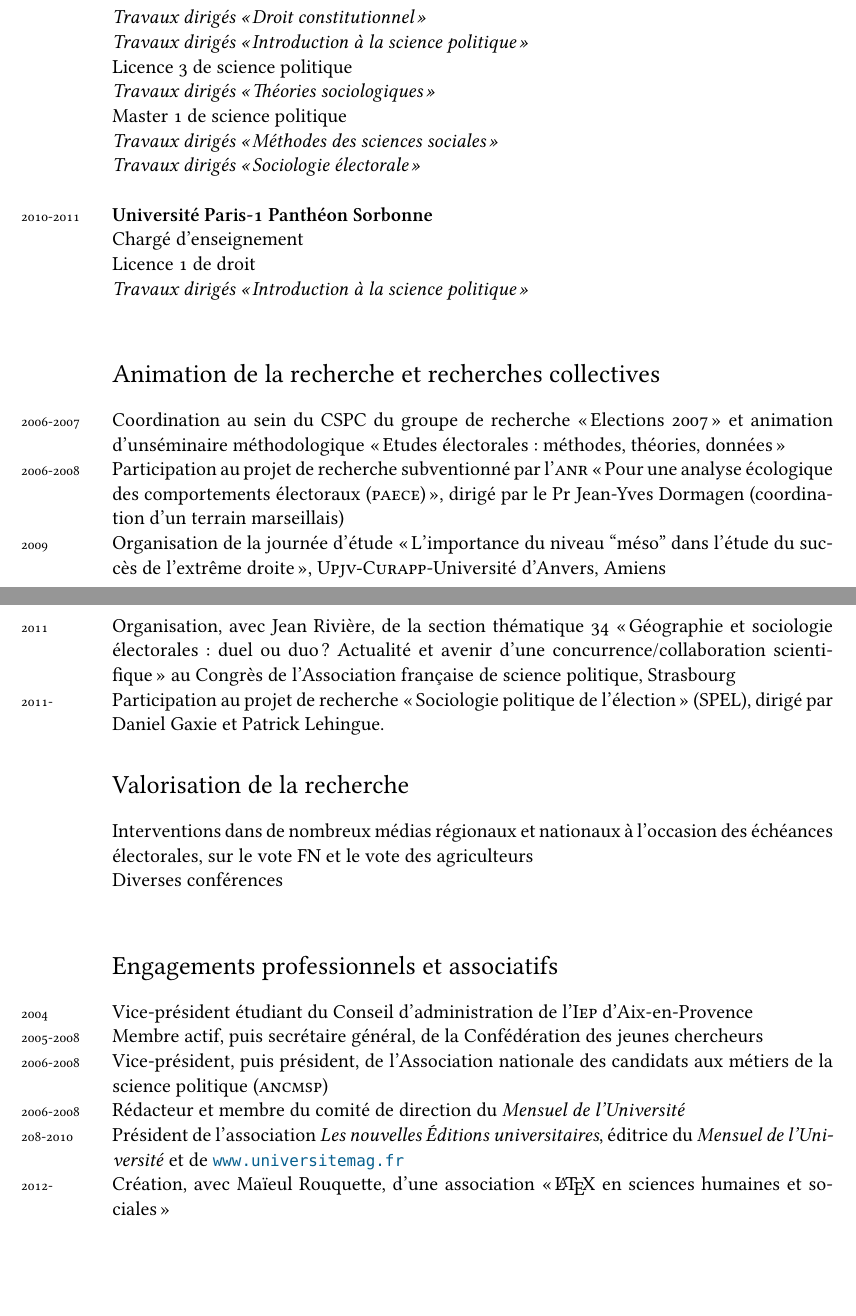
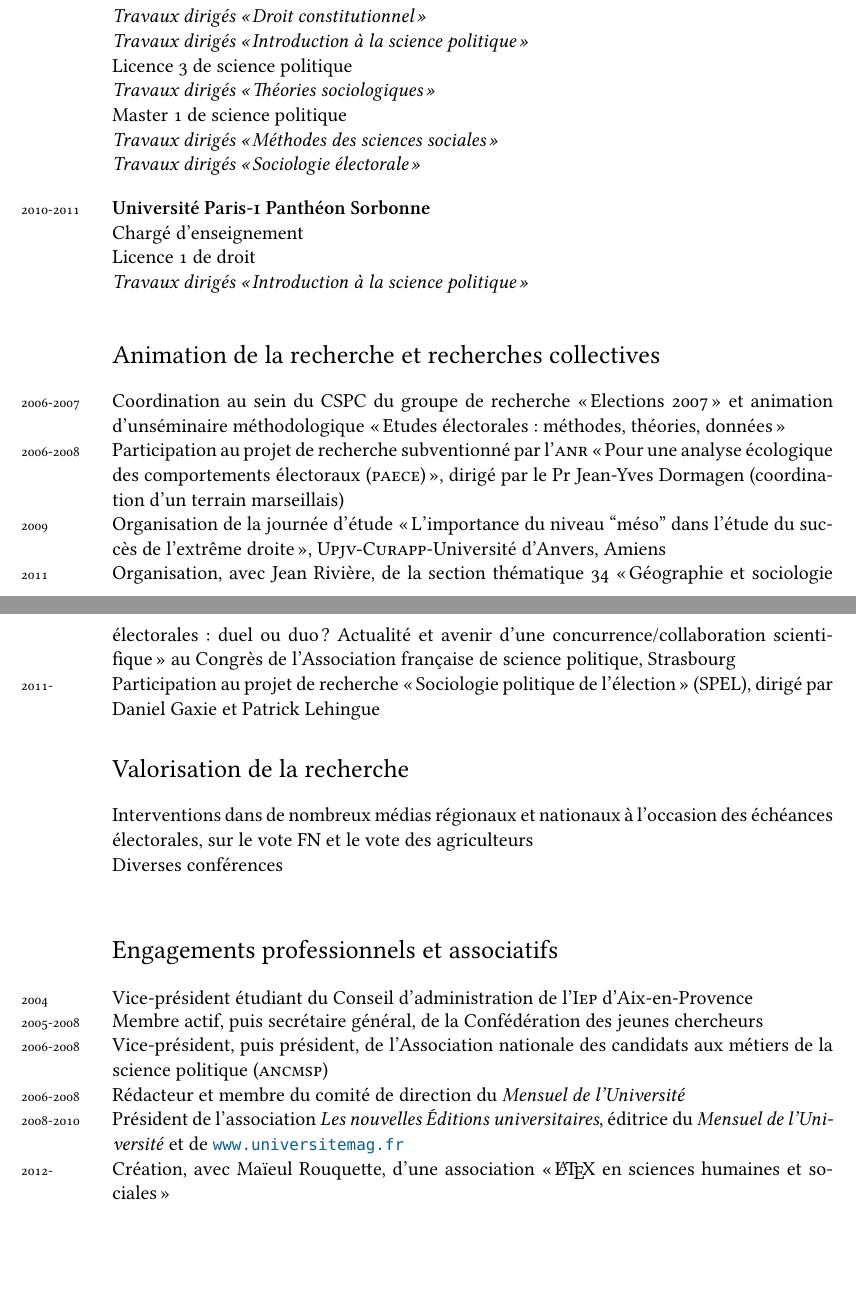
Before and after one commit to joelgombin/CV, a LaTeX CV (CVGombin.tex): two parts of pages 6 and 7 of 7, joined at a grey line, cut so that both start at the same text. Compiled offline with XeLaTeX; a missing font is replaced by an installed copy or a similar font.

Commit message:
minipages rajoutés aux enseignements

```diff
--- a/CVGombin.tex
+++ b/CVGombin.tex
@@ -327,4 +335,5 @@ Licence 3 de sociologie politique\\
 
+\begin{minipage}{\linewidth}
 \years{2008-2010}\textbf{Université de Picardie Jules Verne}\\
 ATER\\
 Licence 1 de droit\\
@@ -335,11 +344,14 @@ Licence 3 de science politique\\
 Master 1 de science politique\\
 \emph{Travaux dirigés \enquote{Méthodes des sciences sociales}}\\
 \emph{Travaux dirigés \enquote{Sociologie électorale}}\\
+\end{minipage}
 
-\years{2010-2011}\textbf{Université Paris-\textsc{1} Panthéon Sorbonne}\\
+\begin{minipage}{\linewidth}
+\years{2010-2011}\textbf{Université Paris-\textsc{i} Panthéon Sorbonne}\\
 Chargé d'enseignement\\
 Licence 1 de droit\\
 \emph{Travaux dirigés \enquote{Introduction à la science politique}}\\
+\end{minipage}
 
 
 %\hrule
@@ -348,7 +360,7 @@ Licence 1 de droit\\
 \years{2006-2008}Participation au projet de recherche subventionné par l'\textsc{anr} \enquote{Pour une analyse écologique des comportements électoraux (\textsc{paece})}, dirigé par le Pr Jean-Yves Dormagen (coordination d'un terrain marseillais) \\
 \years{2009}Organisation de la journée d'étude \enquote{L'importance du niveau \enquote{méso} dans l'étude du succès de l'extrême droite},  \textsc{Upjv-Curapp}-Université d'Anvers, Amiens \\
 \years{2011}Organisation, avec Jean Rivière, de la section thématique 34 \enquote{Géographie et sociologie électorales : duel ou duo ? Actualité et avenir d'une concurrence/collaboration scientifique} au Congrès de l'Association française de science politique, Strasbourg\\
-\years{2011-}Participation au projet de recherche \enquote{Sociologie politique de l'élection} (SPEL), dirigé par Daniel Gaxie et Patrick Lehingue.
+\years{2011-}Participation au projet de recherche \enquote{Sociologie politique de l'élection} (SPEL), dirigé par Daniel Gaxie et Patrick Lehingue
 
 %hrule
 \section*{Valorisation de la recherche}
@@ -357,11 +369,11 @@ Diverses conférences \\
 
 %hrule
 \section*{Engagements professionnels et associatifs}
-\years{2004}Vice-président étudiant du Conseil d'administration de l'\textsc{Iep} d'Aix-en-Provence\\
+\begin{minipage}{\linewidth}\years{2004}Vice-président étudiant du Conseil d'administration de l'\textsc{Iep} d'Aix-en-Provence\end{minipage}\\
 \years{2005-2008}Membre actif, puis secrétaire général, de la Confédération des jeunes chercheurs\\
 \years{2006-2008}Vice-président, puis président, de l'Association nationale des candidats aux métiers de la science politique (\textsc{ancmsp})\\
 \years{2006-2008}Rédacteur et membre du comité de direction du \emph{Mensuel de l'Université}\\
-\years{208-2010}Président de l'association \emph{Les nouvelles Éditions universitaires}, éditrice du \emph{Mensuel de l'Université} et de \url{www.universitemag.fr}\\
+\years{2008-2010}Président de l'association \emph{Les nouvelles Éditions universitaires}, éditrice du \emph{Mensuel de l'Université} et de \url{www.universitemag.fr}\\
 \years{2012-}Création, avec Maïeul Rouquette, d'une association \enquote{\LaTeX\ en sciences humaines et sociales}
 
 
```
Also changed, not shown: CVGombin.tex (8 more changed lines).
